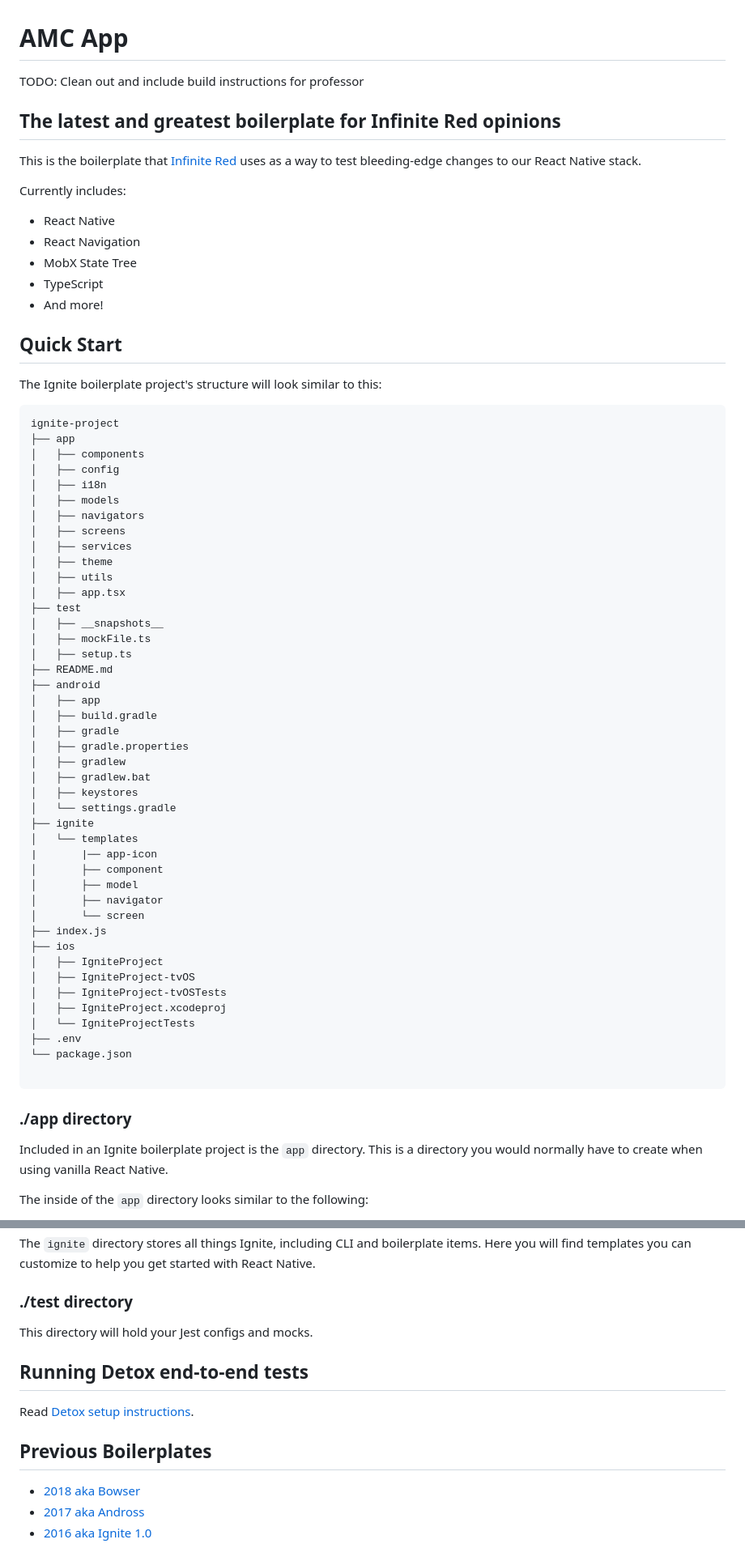
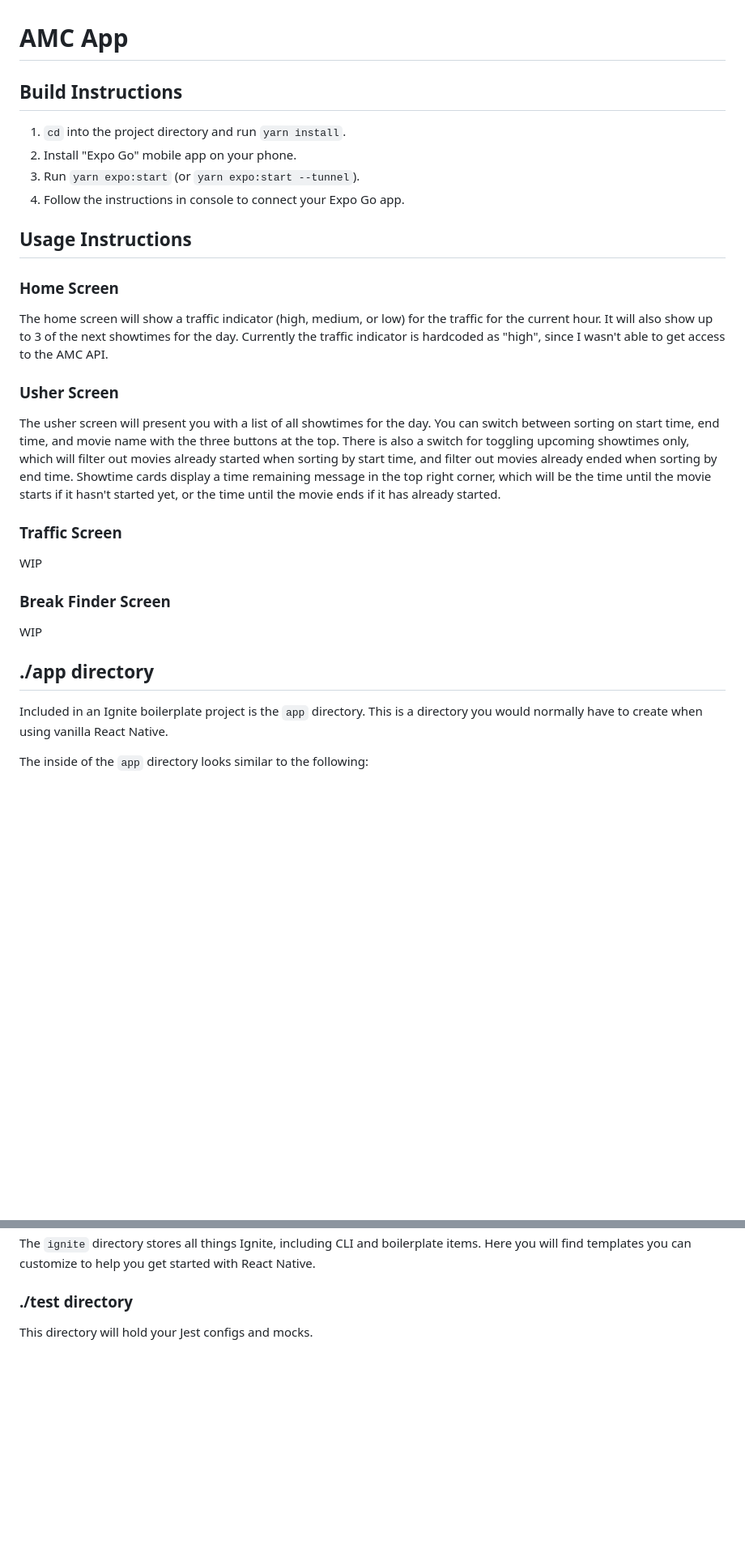
Before and after one commit to NeonWizard/AMC-App, a Markdown page: README.md, 2 parts joined by grey strips. Shown: that part at 81% size. GitHub-like rendering; blank space fills up the shorter version.

Commit message:
Update README for submission

````diff
--- a/README.md
+++ b/README.md
@@ -1,70 +1,31 @@
 # AMC App
 
-TODO: Clean out and include build instructions for professor
+## Build Instructions
 
-## The latest and greatest boilerplate for Infinite Red opinions
+1. `cd` into the project directory and run `yarn install`.
+2. Install "Expo Go" mobile app on your phone.
+3. Run `yarn expo:start` (or `yarn expo:start --tunnel`).
+4. Follow the instructions in console to connect your Expo Go app.
 
-This is the boilerplate that [Infinite Red](https://infinite.red) uses as a way to test bleeding-edge changes to our React Native stack.
+## Usage Instructions
 
-Currently includes:
+### Home Screen
 
-- React Native
-- React Navigation
-- MobX State Tree
-- TypeScript
-- And more!
+The home screen will show a traffic indicator (high, medium, or low) for the traffic for the current hour. It will also show up to 3 of the next showtimes for the day. Currently the traffic indicator is hardcoded as "high", since I wasn't able to get access to the AMC API.
 
-## Quick Start
+### Usher Screen
 
-The Ignite boilerplate project's structure will look similar to this:
+The usher screen will present you with a list of all showtimes for the day. You can switch between sorting on start time, end time, and movie name with the three buttons at the top. There is also a switch for toggling upcoming showtimes only, which will filter out movies already started when sorting by start time, and filter out movies already ended when sorting by end time. Showtime cards display a time remaining message in the top right corner, which will be the time until the movie starts if it hasn't started yet, or the time until the movie ends if it has already started.
 
-```
-ignite-project
-├── app
-│   ├── components
-│   ├── config
-│   ├── i18n
-│   ├── models
-│   ├── navigators
-│   ├── screens
-│   ├── services
-│   ├── theme
-│   ├── utils
-│   ├── app.tsx
-├── test
-│   ├── __snapshots__
-│   ├── mockFile.ts
-│   ├── setup.ts
-├── README.md
-├── android
-│   ├── app
-│   ├── build.gradle
-│   ├── gradle
-│   ├── gradle.properties
-│   ├── gradlew
-│   ├── gradlew.bat
-│   ├── keystores
-│   └── settings.gradle
-├── ignite
-│   └── templates
-|       |── app-icon
-│       ├── component
-│       ├── model
-│       ├── navigator
-│       └── screen
-├── index.js
-├── ios
-│   ├── IgniteProject
-│   ├── IgniteProject-tvOS
-│   ├── IgniteProject-tvOSTests
-│   ├── IgniteProject.xcodeproj
-│   └── IgniteProjectTests
-├── .env
-└── package.json
+### Traffic Screen
 
-```
+WIP
 
-### ./app directory
+### Break Finder Screen
+
+WIP
+
+## ./app directory
 
 Included in an Ignite boilerplate project is the `app` directory. This is a directory you would normally have to create when using vanilla React Native.
 
@@ -117,13 +78,3 @@ The `ignite` directory stores all things Ignite, including CLI and boilerplate i
 ### ./test directory
 
 This directory will hold your Jest configs and mocks.
-
-## Running Detox end-to-end tests
-
-Read [Detox setup instructions](./detox/README.md).
-
-## Previous Boilerplates
-
-- [2018 aka Bowser](https://github.com/infinitered/ignite-bowser)
-- [2017 aka Andross](https://github.com/infinitered/ignite-andross)
-- [2016 aka Ignite 1.0](https://github.com/infinitered/ignite-ir-boilerplate-2016)
````
